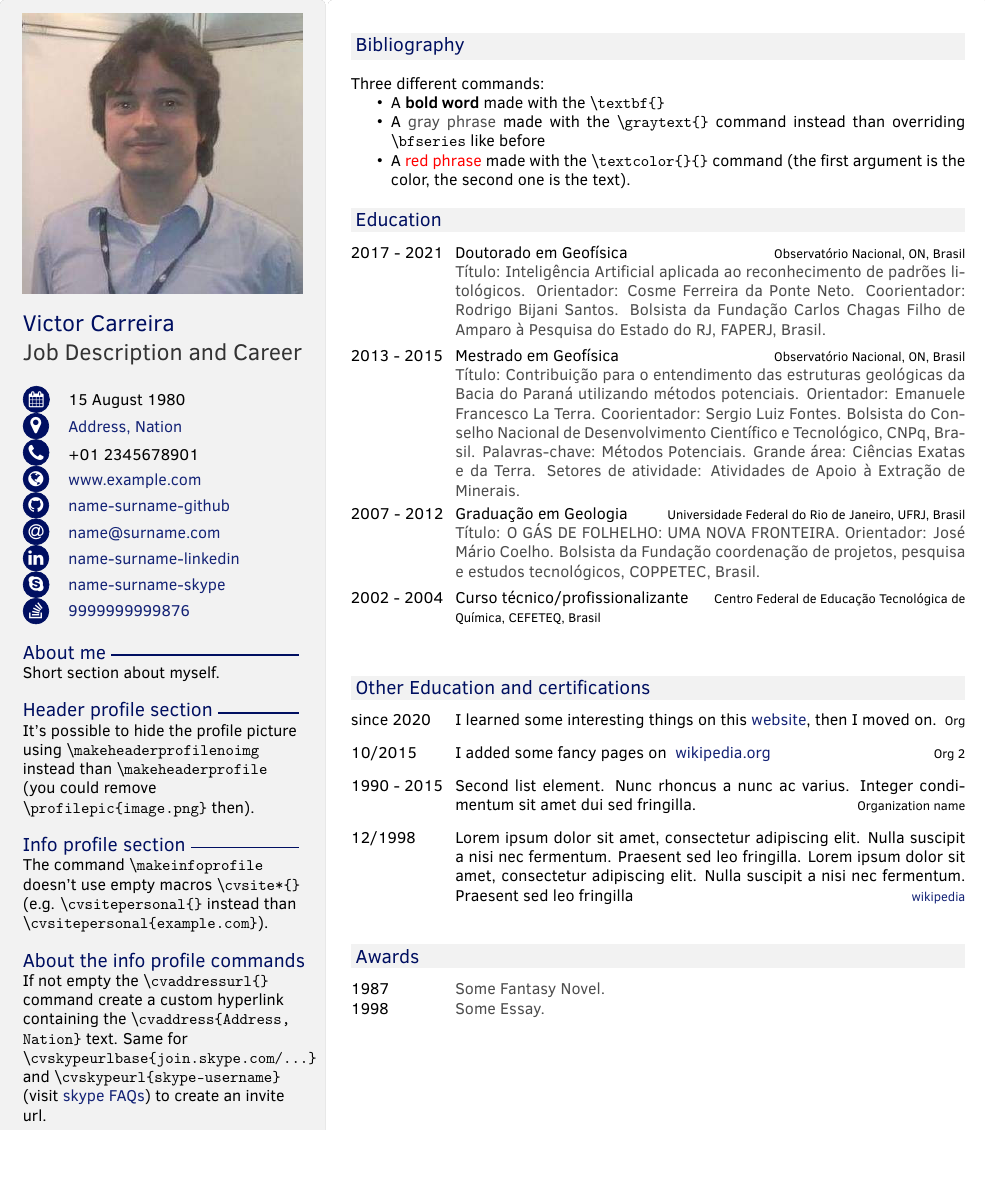
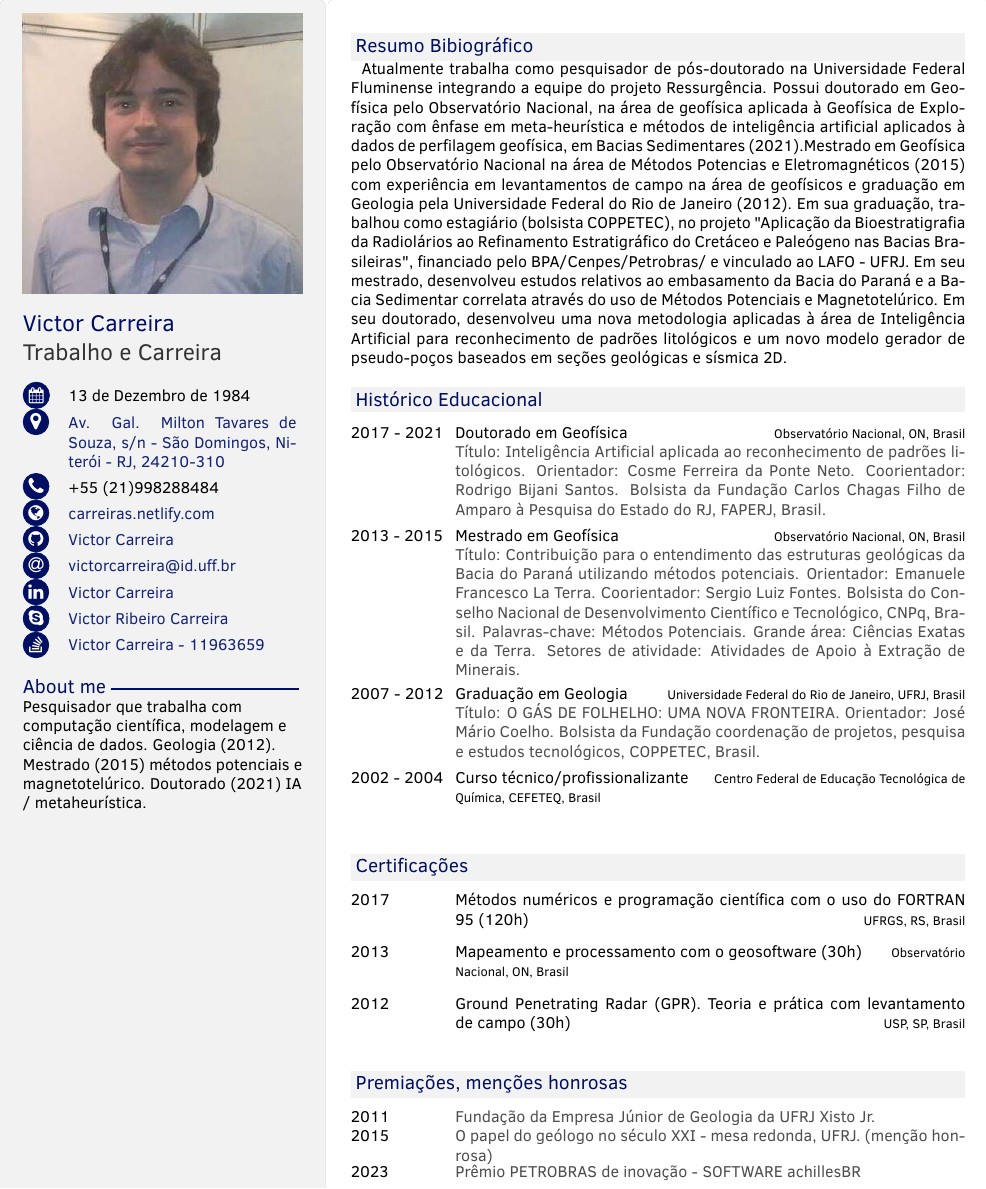
Before and after one commit to VictorCarreira/CV, a LaTeX CV (CV/resume.tex): part of page 1 of 2, cut at the place of the change, the shorter picture padded with empty space. Compiled offline with pdfLaTeX.

Commit message:
Adiciona as ultimas atualizações do CV

```diff
--- a/CV/resume.tex
+++ b/CV/resume.tex
@@ -3,34 +4,34 @@
 \profilepic{perfil.jpg} % Profile picture
-\cvjobtitle{Job Description and Career} % Job title/career
+\cvjobtitle{Trabalho e Carreira} % Job title/career
 \cvname{Victor Carreira} % Your name
 
 %% Mandatory informations used by \makeinfoprofile. To hide these fields leave the contents of the macro empty (e.g. '\cvsitepersonal{}' instead than '\cvsitepersonal{en.wikipedia.org}')
 %% See https://tex.stackexchange.com/a/692525/109031
-\cvbirthdate{15 August 1980}
-\cvnumberphone{+01 2345678901}
-\cvaddressurl{www.google.com/maps/place/Roma+RM/@41.9099533,12.371191,11z/}
-\cvaddress{Address, Nation}        % Short address/location, use \newline if more than 1 line is required
-\cvsitepersonal{www.example.com}       % personal site
-\cvstackoverflow{9999999999876}
-\cvlinkedin{name-surname-linkedin}
+\cvbirthdate{13 de Dezembro de 1984}
+\cvnumberphone{+55 (21)998288484}
+\cvaddressurl{https://maps.app.goo.gl/SyUn58bekAuLpxys5}
+\cvaddress{Av. Gal. Milton Tavares de Souza, s/n - São Domingos, Niterói - RJ, 24210-310} % Short address/location, use \newline if more than 1 line is required
+\cvsitepersonal{carreiras.netlify.com}       % personal site
+\cvstackoverflow{Victor Carreira - 11963659}
+\cvlinkedin{Victor Carreira}
 \cvskypeurlbase{join.skype.com/invite/id-random-skype-invite} % Skype
-\cvskypeurl{name-surname-skype}
-\cvgithub{name-surname-github}
-\cvmail{name@surname.com}
+\cvskypeurl{Victor Ribeiro Carreira}
+\cvgithub{Victor Carreira}
+\cvmail{victorcarreira@id.uff.br}
 
 \textfootersidenote{A side footer text that appears on two pages...}{on two rows.}
 
-\pagenumber{...Page}{of}
+\pagenumber{...Page}{of 2}
 
 \begin{document}
 \sidesection{
     \makeheaderprofile
     % \makeheaderprofilenoimg
     \makeinfoprofile
-    \aboutme{Short section about myself.}
-    \customsidesection{Header profile section}{It's possible to hide the profile picture using \textbackslash\texttt{makeheaderprofilenoimg} instead than \textbackslash\texttt{makeheaderprofile} (you could remove  \textbackslash\texttt{profilepic\{image.png\}} then).}
-    \customsidesection{Info profile section}{The command \textbackslash\texttt{makeinfoprofile} doesn't use empty macros \textbackslash\texttt{cvsite*\{\}} (e.g. \textbackslash\texttt{cvsitepersonal\{\}} instead than \textbackslash\texttt{cvsitepersonal\{example.com\}}).}
-    \customsidesection{About the info profile commands}{If not empty the \textbackslash\texttt{cvaddressurl\{\}} command create a custom hyperlink containing the \textbackslash\texttt{cvaddress\{Address, Nation\}} text. Same for \textbackslash\texttt{cvskypeurlbase\{join.skype.com/...\}} and \textbackslash\texttt{cvskypeurl\{skype-username\}} (visit \colorhrefcustom{https://support.skype.com/en/faq/FA34802/}{skype FAQs}) to create an invite url.}
+    \aboutme{Pesquisador que trabalha com computação científica, modelagem e ciência de dados. Geologia (2012). Mestrado (2015) métodos potenciais e magnetotelúrico. Doutorado (2021) IA / metaheurística.}
+   % \customsidesection{Header profile section}{It's possible to hide the profile picture using \textbackslash\texttt{makeheaderprofilenoimg} instead than \textbackslash\texttt{makeheaderprofile} (you could remove  \textbackslash\texttt{profilepic\{image.png\}} then).}
+   % \customsidesection{Info profile section}{The command \textbackslash\texttt{makeinfoprofile} doesn't use empty macros \textbackslash\texttt{cvsite*\{\}} (e.g. \textbackslash\texttt{cvsitepersonal\{\}} instead than \textbackslash\texttt{cvsitepersonal\{example.com\}}).}
+   % \customsidesection{About the info profile commands}{If not empty the \textbackslash\texttt{cvaddressurl\{\}} command create a custom hyperlink containing the \textbackslash\texttt{cvaddress\{Address, Nation\}} text. Same for \textbackslash\texttt{cvskypeurlbase\{join.skype.com/...\}} and \textbackslash\texttt{cvskypeurl\{skype-username\}} (visit \colorhrefcustom{https://support.skype.com/en/faq/FA34802/}{skype FAQs}) to create an invite url.}
 
     \makefootersidenodevfill
 
@@ -39,17 +40,24 @@
 % for some reason it's impossible to have a new line here...
 \mainsection{
 
-    \section{Bibliography}
+    \section{Resumo Bibiográfico}
+		Atualmente trabalha como pesquisador de pós-doutorado na Universidade Federal
+		Fluminense integrando a equipe do projeto Ressurgência. Possui doutorado em Geofísica
+		pelo Observatório Nacional, na área de geofísica aplicada à Geofísica de Exploração com
+		ênfase em meta-heurística e métodos de inteligência artificial aplicados à dados de
+		perfilagem geofísica, em Bacias Sedimentares (2021).Mestrado em Geofísica pelo
+		Observatório Nacional na área de Métodos Potencias e Eletromagnéticos (2015) com experiência em
+		levantamentos de campo na área de geofísicos e graduação em Geologia pela Universidade Federal do Rio de Janeiro (2012). Em sua
+		graduação, trabalhou como estagiário (bolsista COPPETEC), no projeto "Aplicação da
+		Bioestratigrafia da Radiolários ao Refinamento Estratigráfico do Cretáceo e Paleógeno nas
+		Bacias Brasileiras", financiado pelo BPA/Cenpes/Petrobras/ e vinculado ao LAFO - UFRJ.
+		Em seu mestrado, desenvolveu estudos relativos ao embasamento da Bacia do Paraná e a
+		Bacia Sedimentar correlata através do uso de Métodos Potenciais e Magnetotelúrico. Em
+		seu doutorado, desenvolveu uma nova metodologia aplicadas à área de Inteligência
+		Artificial para reconhecimento de padrões litológicos e um novo modelo gerador de
+		pseudo-poços baseados em seções geológicas e sísmica 2D.
 
-    Three different commands:
-
-    \begin{itemize}
-      \item A \textbf{bold word} made with the \textbackslash\texttt{textbf\{\}}
-      \item A \graytext{gray phrase} made with the \textbackslash\texttt{graytext\{\}} command instead than overriding \textbackslash\texttt{bfseries} like before
-      \item A \textcolor{red}{red phrase} made with the \textbackslash\texttt{textcolor\{\}\{\}} command (the first argument is the color, the second one is the text).
-    \end{itemize}
-
-    \section{Education}
+    \section{Histórico Educacional}
 
 \begin{twenty}
     \twentyitem
@@ -74,24 +82,31 @@
         {} % No description provided in the .md file
 \end{twenty}
 
-    \section{Other Education and certifications}
+    \section{Certificações}
 
     \begin{twentymid} % Environment for a list with descriptions
-        \twentymiditem{since 2020}{I learned some interesting things on this \colorhrefcustom{https://wikipedia.it}{website}, then I moved on.}{Org}
-        \twentymiditem{10/2015}{I added some fancy pages on \colorhref{wikipedia.org}}{Org 2}
-        \twentymiditem{1990 - 2015}{Second list element. Nunc rhoncus a nunc ac varius. Integer condimentum sit amet dui sed fringilla.}{Organization name}
-        \twentymiditem{12/1998}{Lorem ipsum dolor sit amet, consectetur adipiscing elit. Nulla suscipit a nisi nec fermentum. Praesent sed leo fringilla. Lorem ipsum dolor sit amet, consectetur adipiscing elit. Nulla suscipit a nisi nec fermentum. Praesent sed leo fringilla}{\colorhrefcustom{https://commons.wikimedia.org/wiki/Main_Page}{wikipedia}}
+	\twentymiditem{2017}{Métodos numéricos e programação científica com o uso do FORTRAN 95 (120h)}{UFRGS, RS, Brasil}
+        \twentymiditem{2013}{Mapeamento e processamento com o geosoftware (30h)}{Observatório Nacional, ON, Brasil}
+        \twentymiditem{2012}{Ground Penetrating Radar (GPR). Teoria e prática com levantamento de campo (30h)}{USP, SP, Brasil}
+        %\twentymiditem{since 2020}{I learned some interesting things on this \colorhrefcustom{https://wikipedia.it}{website}, then I moved on.}{Org}
+        %\twentymiditem{10/2015}{I added some fancy pages on \colorhref{wikipedia.org}}{Org 2}
+        %\twentymiditem{1990 - 2015}{Second list element. Nunc rhoncus a nunc ac varius. Integer condimentum sit amet dui sed fringilla.}{Organization name}
+	%\twentymiditem{12/1998}{Lorem ipsum dolor sit amet, consectetur adipiscing elit. Nulla suscipit a nisi nec fermentum. Praesent sed leo fringilla. Lorem ipsum dolor sit amet, consectetur adipiscing elit. Nulla suscipit a nisi nec fermentum. Praesent sed leo fringilla}{\colorhrefcustom{https://commons.wikimedia.org/wiki/Main_Page}{wikipedia}}
     \end{twentymid}
 
-    \section{Awards}
+    \section{Premiações, menções honrosas}
 
     \begin{twentyshort}
       \twentyitemshort
-        {1987}
-        {Some Fantasy Novel.}
+        {2011}
+        {Fundação da Empresa Júnior de Geologia da UFRJ Xisto Jr.}
       \twentyitemshort
-        {1998}
-        {Some Essay.}
+        {2015}
+	    {O papel do geólogo no século XXI - mesa redonda, UFRJ. (menção honrosa)}
+      \twentyitemshort
+	    {2023}
+	    {Prêmio PETROBRAS de inovação - SOFTWARE achillesBR}
+
     \end{twentyshort}
 
 %% end main section
```
Also changed, not shown: CV/resume.tex (1 more changed lines).
